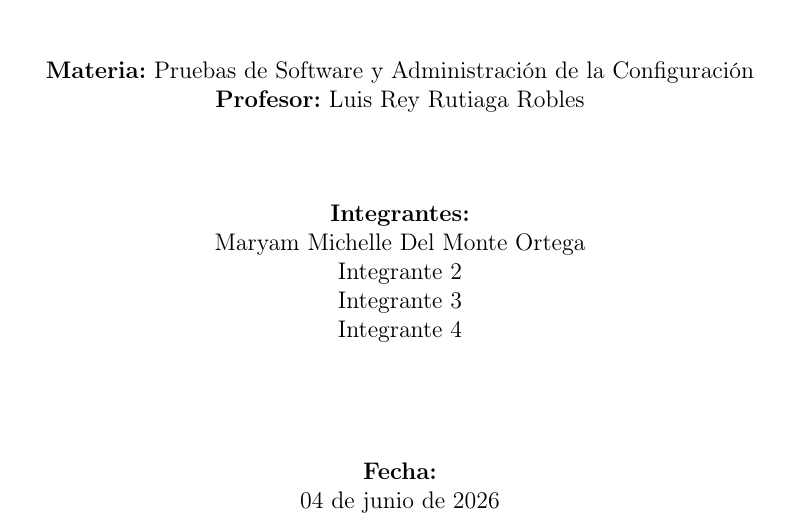
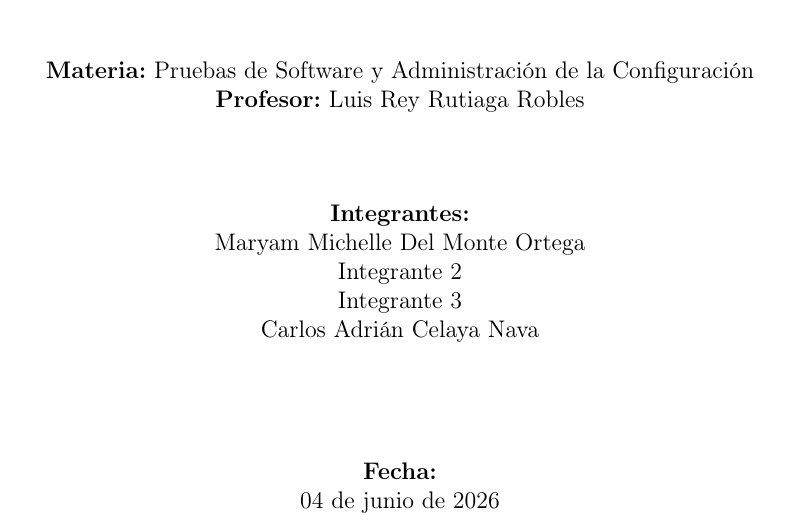
Before and after one commit to maryamoww1/proyectoFinal-PS, a LaTeX document (Documentacion.tex): part of page 1 of 5, cut so that both start at the same text. Compiled offline with pdfLaTeX.

Commit message:
Update Documentacion.tex

```diff
--- a/Documentacion.tex
+++ b/Documentacion.tex
@@ -45,7 +45,7 @@
     Maryam Michelle Del Monte Ortega \\
     Integrante 2 \\
     Integrante 3 \\
-    Integrante 4 \\
+    Carlos Adrián Celaya Nava \\
 
     \vspace{2cm}
 
```
